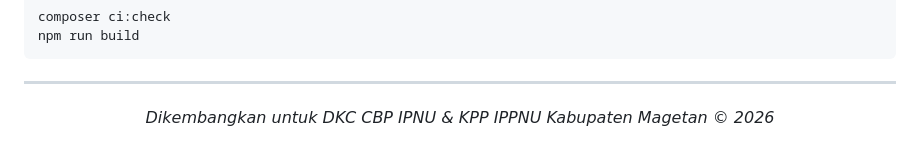
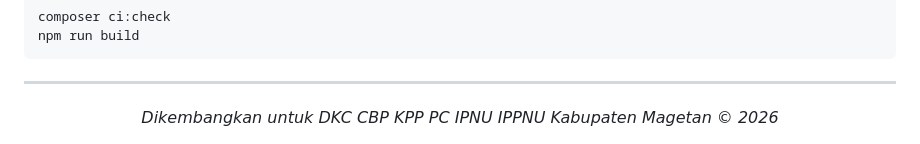
Before and after one commit to Inur123/web-diklatpel, a Markdown page: README.md, the part around the change. Rendered like a GitHub page.

Commit message:
docs: correct organizing body attribution

```diff
--- a/README.md
+++ b/README.md
@@ -97,5 +97,5 @@ npm run build
 ---
 
 <div align="center">
-<i>Dikembangkan untuk DKC CBP IPNU & KPP IPPNU Kabupaten Magetan © 2026</i>
+<i>Dikembangkan untuk DKC CBP KPP PC IPNU IPPNU Kabupaten Magetan © 2026</i>
 </div>
```
